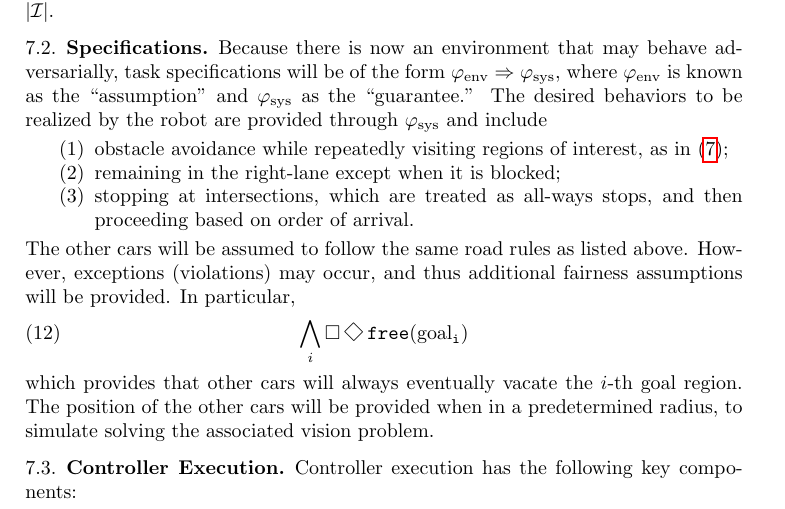
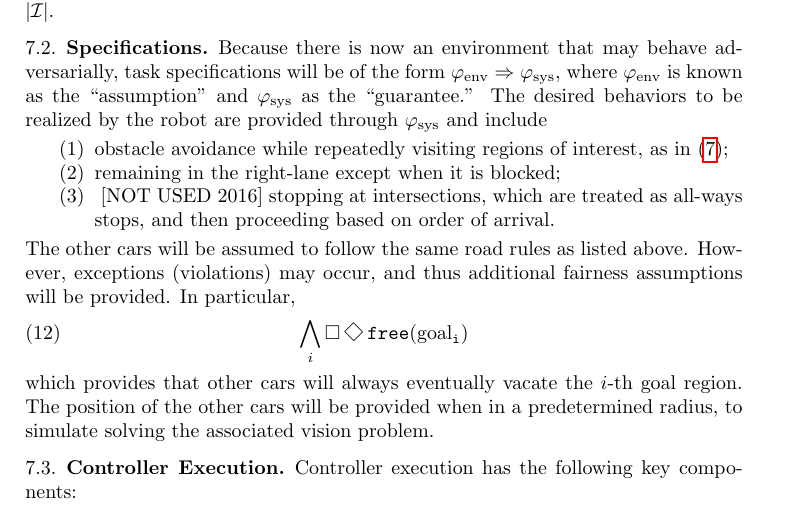
Before and after one commit to fmrchallenge/fmrbenchmark, a LaTeX paper (doc/norm/fmrchallenge.tex): part of page 7 of 11, cut so that both start at the same text. Compiled offline with pdfLaTeX.

Commit message:
DOC: following order-of-arrival rules at intersections not required for ICRA 2016
The main issue is that existing implementations of e-agents are not
sufficiently sophisticated to participate in many common road rules
including stopping and turn-taking at intersections.

```diff
--- a/doc/norm/fmrchallenge.tex
+++ b/doc/norm/fmrchallenge.tex
@@ -393,7 +393,7 @@ $\varphi_{\mathrm{sys}}$ and include
 
 \item remaining in the right-lane except when it is blocked;
 
-\item stopping at intersections, which are treated as all-ways stops, and then
+\item~[NOT USED 2016] stopping at intersections, which are treated as all-ways stops, and then
   proceeding based on order of arrival.
 \end{enumerate}
 The other cars will be assumed to follow the same road rules as listed above.
```
